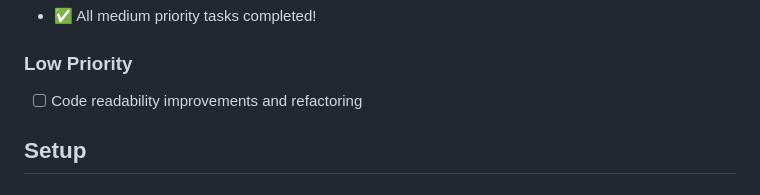
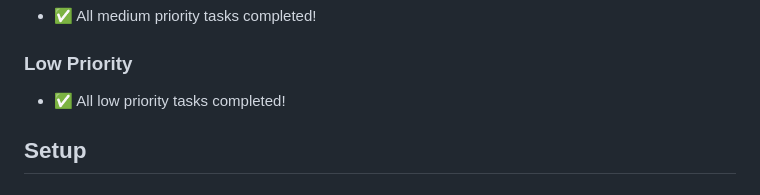
Before and after one commit to paoloprogram12/Flight-Price-Tracker, a Markdown page: README.md, the part around the change. GitHub-like rendering.

```diff
--- a/README.md
+++ b/README.md
@@ -65,7 +65,7 @@ A web application to track and compare flight prices, with automated email and S
 - ✅ All medium priority tasks completed!
 
 ### Low Priority
-- [ ] Code readability improvements and refactoring
+- ✅ All low priority tasks completed!
 
 ## Setup
 
```
